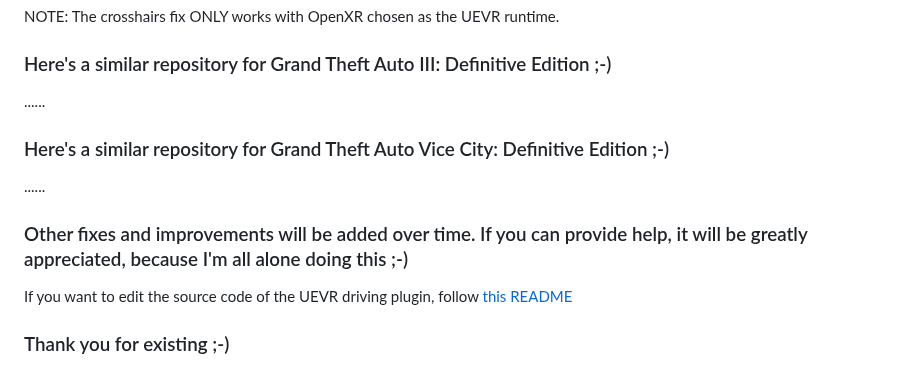
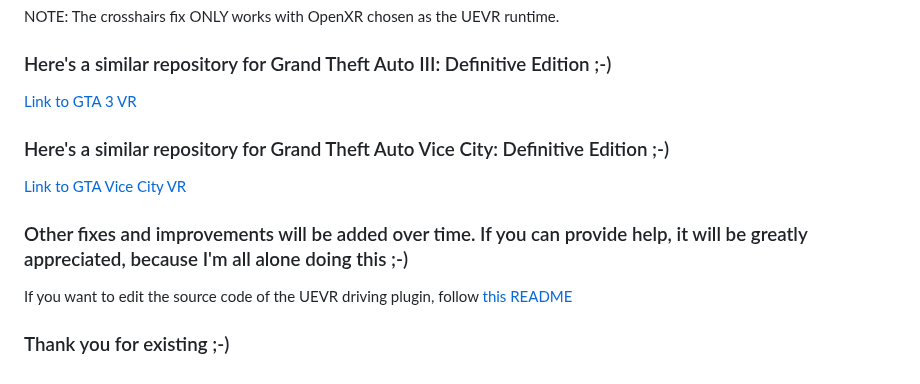
Before and after one commit to MaslowCorporation/GTA-SAN-ANDREAS-VR, a Markdown page: README.md, the part around one of its changes. GitHub-like rendering.

```diff
--- a/README.md
+++ b/README.md
@@ -301,11 +301,11 @@ NOTE: The crosshairs fix ONLY works with OpenXR chosen as the UEVR runtime.
 
 ### Here's a similar repository for Grand Theft Auto III: Definitive Edition ;-)
 
-......
+[Link to GTA 3 VR](https://github.com/MaslowCorporation/GTA-3-VR)
 
 ### Here's a similar repository for Grand Theft Auto Vice City: Definitive Edition ;-)
 
-......
+[Link to GTA Vice City VR](https://github.com/MaslowCorporation/GTA-VICE-CITY-VR)
 
 ### Other fixes and improvements will be added over time. If you can provide help, it will be greatly appreciated, because I'm all alone doing this ;-)
 
```
Also changed, not shown: other parts of README.md (+1 -1 lines), readme_assets/create_uevr_plugin/README.md (deleted, +0 -175 lines).
